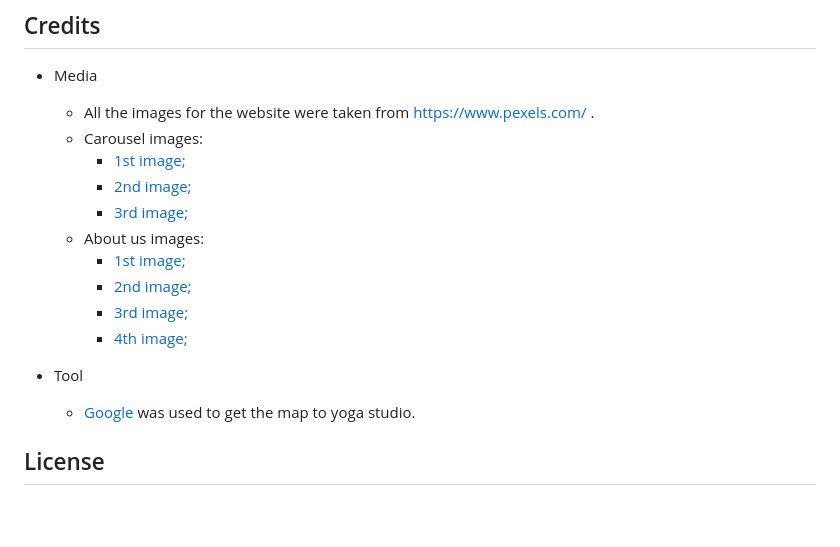
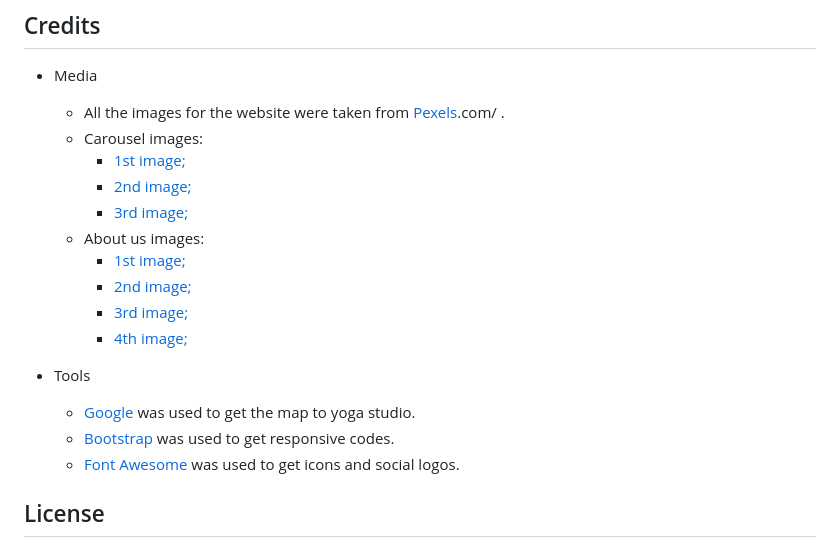
Before and after one commit to kenneth2-3/Yoga-Studio, a Markdown page: README.md, the part around the change. Rendered like a GitHub page; blank space fills up the shorter version.

Commit message:
Add credits to readme

```diff
--- a/README.md
+++ b/README.md
@@ -298,7 +298,7 @@ Contributions are welcome! If you have suggestions or find issues, please:
 
 - Media
 
-   - All the images for the website were taken from https://www.pexels.com/ .
+   - All the images for the website were taken from [Pexels](https://www.pexels).com/ .
    - Carousel images:
      - [1st image;](assets/images/image-1.jpg)
      - [2nd image;](assets/images/image-2.jpg)
@@ -309,9 +309,11 @@ Contributions are welcome! If you have suggestions or find issues, please:
      - [3rd image;](assets/images/image-6.jpg)
      - [4th image;](assets/images/image-7.jpg)
 
-- Tool
+- Tools
 
   - [Google](https://www.google.com/) was used to get the map to yoga studio.
+  - [Bootstrap](https://getbootstrap.com/) was used to get responsive codes.
+  - [Font Awesome](https://fontawesome.com/) was used to get icons and social logos.
 
 ## License
 
```
